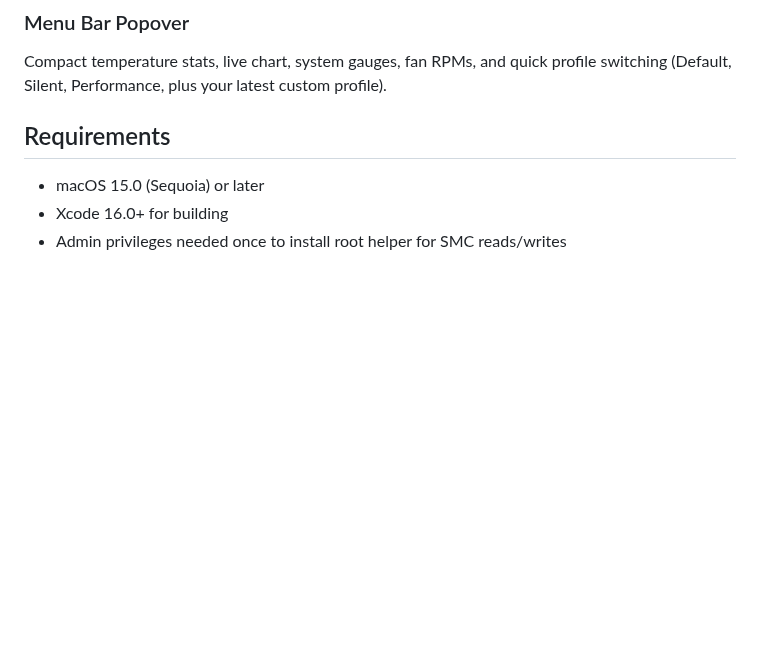
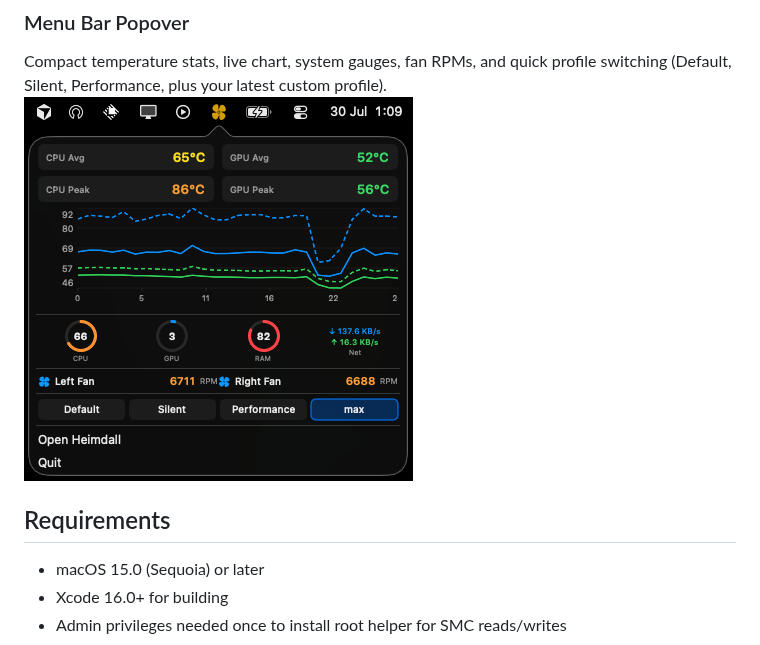
Before and after one commit to amansuw/heimdall, a Markdown page: README.md, the part around the change. Rendered like a GitHub page; pictures changed too: images/menu.png (added); blank space fills up the shorter version.

Commit message:
docs: add menu bar popover screenshot to README
Co-authored-by: Cursor <cursoragent@cursor.com>

```diff
--- a/README.md
+++ b/README.md
@@ -66,6 +66,7 @@ Interactive temperature-to-fan-speed curve editor with draggable control points
 
 ### Menu Bar Popover
 Compact temperature stats, live chart, system gauges, fan RPMs, and quick profile switching (Default, Silent, Performance, plus your latest custom profile).
+![Menu Bar Popover](images/menu.png)
 
 ## Requirements
 
```
